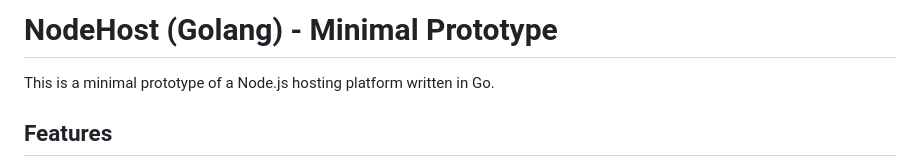
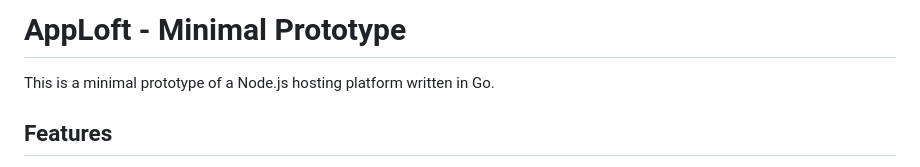
Before and after one commit to Bayyzp/AppLoft, a Markdown page: README.md, the part around the change. Rendered like a GitHub page.

Commit message:
Rename project from NodeHost to AppLoft

```diff
--- a/README.md
+++ b/README.md
@@ -1,4 +1,4 @@
-# NodeHost (Golang) - Minimal Prototype
+#  AppLoft - Minimal Prototype
 
 This is a minimal prototype of a Node.js hosting platform written in Go.
 
```
